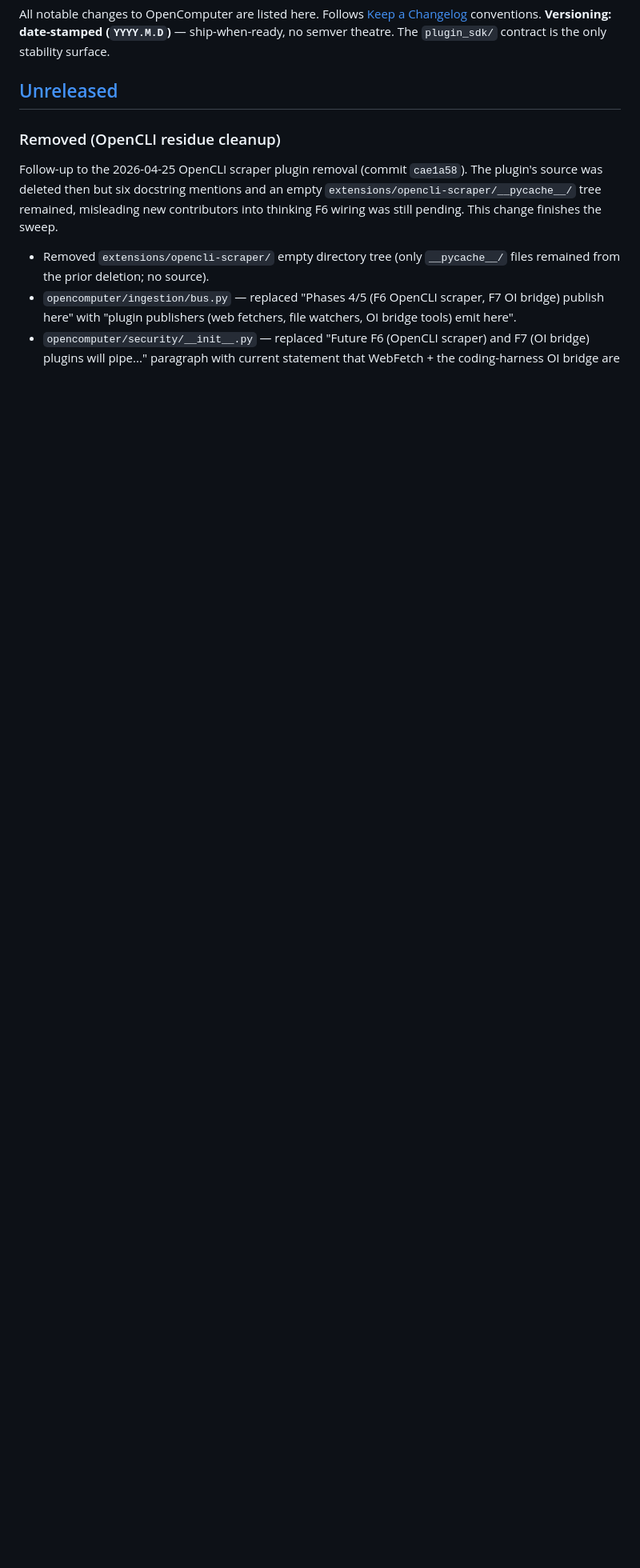
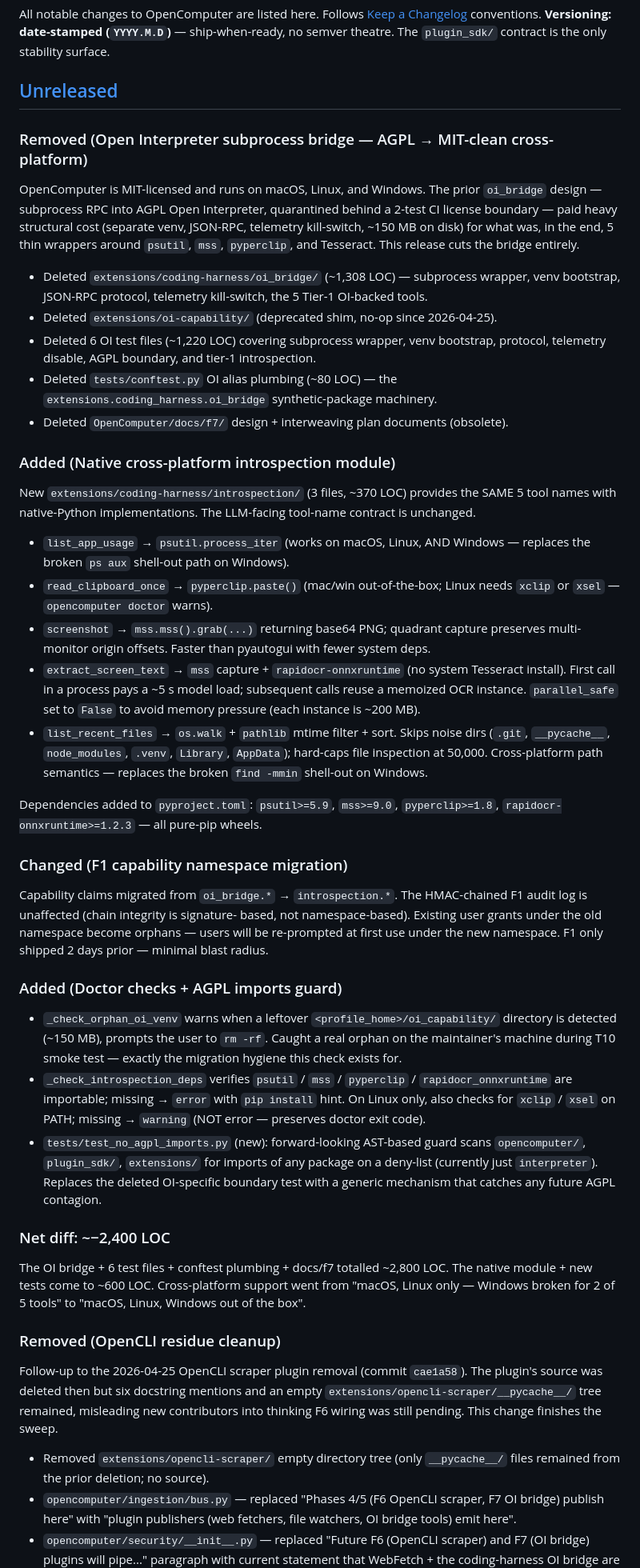
Before and after one commit to sakshamzip2-sys/opencomputer, a Markdown page: OpenComputer/CHANGELOG.md, the part around the change. Shown at 80% size. GitHub-like rendering; blank space fills up the shorter version.

Commit message:
docs(changelog): OI removal + native introspection (T12)

```diff
--- a/OpenComputer/CHANGELOG.md
+++ b/OpenComputer/CHANGELOG.md
@@ -3,6 +3,85 @@
 All notable changes to OpenComputer are listed here. Follows [Keep a Changelog](https://keepachangelog.com/) conventions. **Versioning: date-stamped (`YYYY.M.D`)** — ship-when-ready, no semver theatre. The `plugin_sdk/` contract is the only stability surface.
 
 ## [Unreleased]
+
+### Removed (Open Interpreter subprocess bridge — AGPL → MIT-clean cross-platform)
+
+OpenComputer is MIT-licensed and runs on macOS, Linux, and Windows. The
+prior `oi_bridge` design — subprocess RPC into AGPL Open Interpreter,
+quarantined behind a 2-test CI license boundary — paid heavy structural
+cost (separate venv, JSON-RPC, telemetry kill-switch, ~150 MB on disk)
+for what was, in the end, 5 thin wrappers around `psutil`, `mss`,
+`pyperclip`, and Tesseract. This release cuts the bridge entirely.
+
+- Deleted `extensions/coding-harness/oi_bridge/` (~1,308 LOC) — subprocess
+  wrapper, venv bootstrap, JSON-RPC protocol, telemetry kill-switch, the 5
+  Tier-1 OI-backed tools.
+- Deleted `extensions/oi-capability/` (deprecated shim, no-op since
+  2026-04-25).
+- Deleted 6 OI test files (~1,220 LOC) covering subprocess wrapper, venv
+  bootstrap, protocol, telemetry disable, AGPL boundary, and tier-1
+  introspection.
+- Deleted `tests/conftest.py` OI alias plumbing (~80 LOC) — the
+  `extensions.coding_harness.oi_bridge` synthetic-package machinery.
+- Deleted `OpenComputer/docs/f7/` design + interweaving plan documents
+  (obsolete).
+
+### Added (Native cross-platform introspection module)
+
+New `extensions/coding-harness/introspection/` (3 files, ~370 LOC)
+provides the SAME 5 tool names with native-Python implementations. The
+LLM-facing tool-name contract is unchanged.
+
+- `list_app_usage` → `psutil.process_iter` (works on macOS, Linux, AND
+  Windows — replaces the broken `ps aux` shell-out path on Windows).
+- `read_clipboard_once` → `pyperclip.paste()` (mac/win out-of-the-box;
+  Linux needs `xclip` or `xsel` — `opencomputer doctor` warns).
+- `screenshot` → `mss.mss().grab(...)` returning base64 PNG; quadrant
+  capture preserves multi-monitor origin offsets. Faster than pyautogui
+  with fewer system deps.
+- `extract_screen_text` → `mss` capture + `rapidocr-onnxruntime` (no
+  system Tesseract install). First call in a process pays a ~5 s model
+  load; subsequent calls reuse a memoized OCR instance. `parallel_safe`
+  set to `False` to avoid memory pressure (each instance is ~200 MB).
+- `list_recent_files` → `os.walk` + `pathlib` mtime filter + sort. Skips
+  noise dirs (`.git`, `__pycache__`, `node_modules`, `.venv`, `Library`,
+  `AppData`); hard-caps file inspection at 50,000. Cross-platform path
+  semantics — replaces the broken `find -mmin` shell-out on Windows.
+
+Dependencies added to `pyproject.toml`: `psutil>=5.9`, `mss>=9.0`,
+`pyperclip>=1.8`, `rapidocr-onnxruntime>=1.2.3` — all pure-pip wheels.
+
+### Changed (F1 capability namespace migration)
+
+Capability claims migrated from `oi_bridge.*` → `introspection.*`. The
+HMAC-chained F1 audit log is unaffected (chain integrity is signature-
+based, not namespace-based). Existing user grants under the old namespace
+become orphans — users will be re-prompted at first use under the new
+namespace. F1 only shipped 2 days prior — minimal blast radius.
+
+### Added (Doctor checks + AGPL imports guard)
+
+- `_check_orphan_oi_venv` warns when a leftover
+  `<profile_home>/oi_capability/` directory is detected (~150 MB), prompts
+  the user to `rm -rf`. Caught a real orphan on the maintainer's machine
+  during T10 smoke test — exactly the migration hygiene this check exists
+  for.
+- `_check_introspection_deps` verifies `psutil` / `mss` / `pyperclip` /
+  `rapidocr_onnxruntime` are importable; missing → `error` with `pip
+  install` hint. On Linux only, also checks for `xclip` / `xsel` on PATH;
+  missing → `warning` (NOT error — preserves doctor exit code).
+- `tests/test_no_agpl_imports.py` (new): forward-looking AST-based guard
+  scans `opencomputer/`, `plugin_sdk/`, `extensions/` for imports of any
+  package on a deny-list (currently just `interpreter`). Replaces the
+  deleted OI-specific boundary test with a generic mechanism that catches
+  any future AGPL contagion.
+
+### Net diff: ~−2,400 LOC
+
+The OI bridge + 6 test files + conftest plumbing + docs/f7 totalled
+~2,800 LOC. The native module + new tests come to ~600 LOC. Cross-platform
+support went from "macOS, Linux only — Windows broken for 2 of 5 tools"
+to "macOS, Linux, Windows out of the box".
 
 ### Removed (OpenCLI residue cleanup)
 
```
